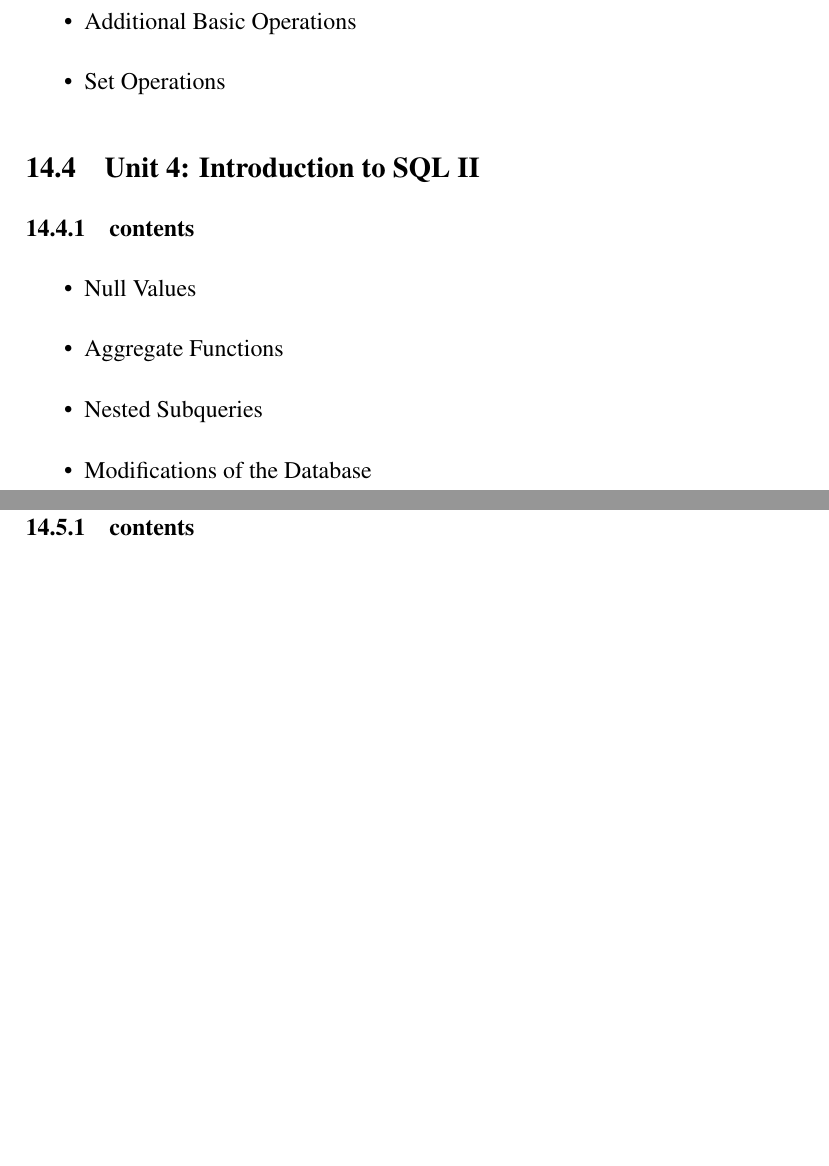
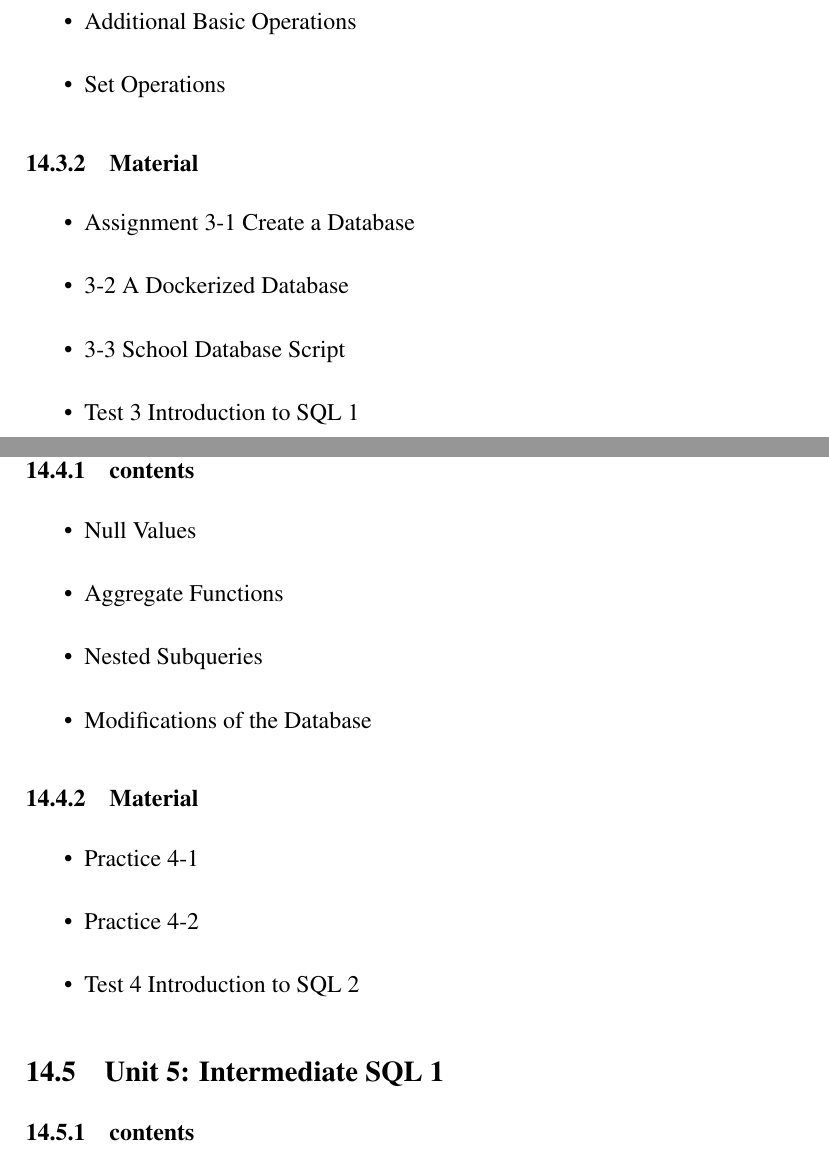
Before and after one commit to jbarcelo/programacio_didactica_gbd, a LaTeX document (programacio_didactica.tex): two parts of pages 28 and 29 of 30 before the commit and two parts of pages 28 and 29 of 31 after it, joined at a grey line, cut so that both start at the same text, the shorter picture padded with empty space. Compiled offline with pdfLaTeX.

Commit message:
material for units 3 and 4

```diff
--- a/programacio_didactica.tex
+++ b/programacio_didactica.tex
@@ -618,6 +618,15 @@ TBD.
 	  \item Basic Structure of SQL Queries
 	  \item Additional Basic Operations
 	  \item Set Operations
+  \end{itemize}
+
+  \subsubsection{Material}
+
+  \begin{itemize}
+	  \item Assignment 3-1 Create a Database
+	  \item 3-2 A Dockerized Database
+	  \item 3-3 School Database Script
+	  \item Test 3 Introduction to SQL 1
   \end{itemize}
 
   \subsection{Unit 4: Introduction to SQL II}
@@ -628,6 +637,14 @@ TBD.
 	  \item Aggregate Functions
 	  \item Nested Subqueries
 	  \item Modifications of the Database
+  \end{itemize}
+
+  \subsubsection{Material}
+
+  \begin{itemize}
+	  \item Practice 4-1
+	  \item Practice 4-2
+	  \item Test 4 Introduction to SQL 2
   \end{itemize}
 
   \subsection{Unit 5: Intermediate SQL 1}
```
Also changed, not shown: programacio_didactica.tex (2 more changed lines).
